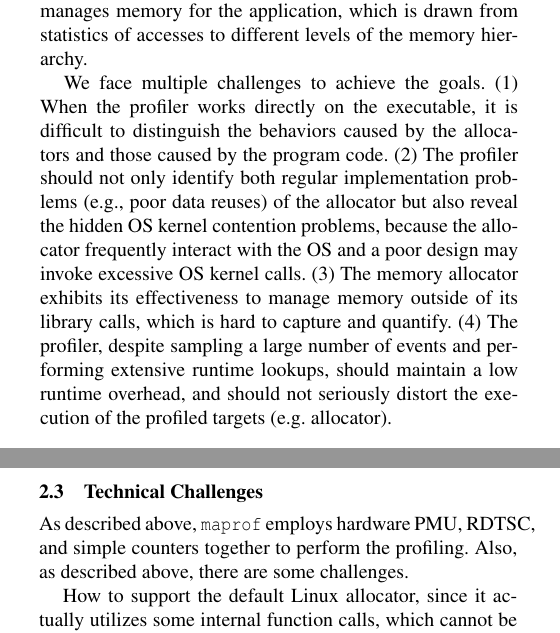
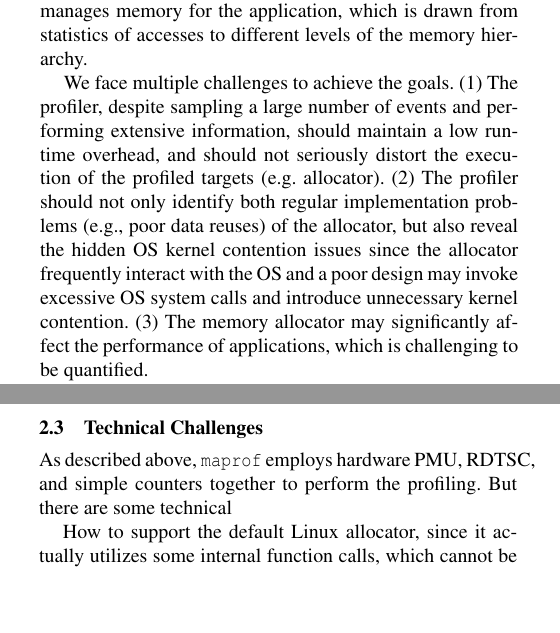
Before and after one commit to UTSASRG/MemPerf-Pro, a LaTeX paper (paper/mmprof.tex, which reads paper/introduction.tex, paper/overview.tex): two parts of the columns of pages 1 and 5 of 9, joined at a grey line, cut so that both start at the same text, the shorter picture padded with empty space. Compiled offline with pdfLaTeX; a missing font is replaced by an installed copy or a similar font.

Commit message:
Adding overview

```diff
--- a/paper/introduction.tex
+++ b/paper/introduction.tex
@@ -20,7 +20,10 @@ Unfortunately, there exist no profilers for the programmers to understand the be
 
 In this paper, we propose \MP{}, the \textbf{first} general profiler to profile any memory allocator as long as it supports a common set of interfaces, including for example malloc, free, and so on. \MP{} uses the hardware Performance Monitor Units (PMU) and RDTSC timestamps widely available in modern CPUs to perform profiling. \MP{} achieves three goals to act as a practical memory allocator profiler for real-world programs. First, it should directly work on the executables. Second, it should reveal the overhead and scalability of the allocators themselves. Since the invocations to the memory management functions are synchronous, the efficiency of the allocator has a direct impact on performance. Third, it should quantify the ``application friendliness'' of the memory allocator, a metric to show how well the allocator manages memory for the application, which is drawn from statistics of accesses to different levels of the memory hierarchy.
 
-We face multiple challenges to achieve the goals. (1) When the profiler works directly on the executable, it is difficult to distinguish the behaviors caused by the allocators and those caused by the program code. (2) The profiler should not only identify both regular implementation problems (e.g., poor data reuses) of the allocator but also reveal the hidden OS kernel contention problems, because the allocator frequently interact with the OS and a poor design may invoke excessive OS kernel calls. (3) The memory allocator exhibits its effectiveness to manage memory outside of its library calls, which is hard to capture and quantify. (4) The profiler, despite sampling a large number of events and performing extensive runtime lookups, should maintain a low runtime overhead, and should not seriously distort the execution of the profiled targets (e.g. allocator).
+%(1) When the profiler works directly on the executable, it is difficult to distinguish the behaviors caused by the allocators and those caused by the program code.
+% TP: I removed this, since it is too trivial, but they just didn't think about it.
+We face multiple challenges to achieve the goals. (1) The profiler, despite sampling a large number of events and performing extensive information, should maintain a low runtime overhead, and should not seriously distort the execution of the profiled targets (e.g. allocator).  (2) The profiler should not only identify both regular implementation problems (e.g., poor data reuses) of the allocator, but also reveal the hidden OS kernel contention issues since the allocator frequently interact with the OS and a poor design may invoke excessive OS system calls and introduce unnecessary kernel contention. (3) The memory allocator may significantly affect the performance of applications, which is challenging to be quantified.
+% manage memory outside of its library calls, which is hard to capture and quantify.
 %carefully manage its internal memory allocations to
 
 To address these challenges, we design \MP{} in a principled way to determine what events to sample and what profile knowledge the sampled events contribute to. Briefly speaking, \MP{} always intercepts the allocator library calls to figure out when the program execution is inside the allocator, during which it samples both performance related PMU events (e.g., cache misses) to determine the implementation issues and intercepts OS kernel calls to understand OS-level contention. When the program execution is outside of the allocator, \MP{} samples specific PMU events to determine cache line- and page-level utilization ratios as well as NUMA-awareness, which are directly impacted by the allocator to quantify its application friendliness. To maintain low overhead, \MP{} employs a fast lookup mechanism that enables fast checking on the size information of each object, and on the cache line usage and page usage upon each sampled access. ??(WB) one more sentence about the low overhead?? ??(WB) It allocates its internal memory on ...??
--- a/paper/overview.tex
+++ b/paper/overview.tex
@@ -126,7 +126,7 @@ Also, if memory allocators cannot quickly re-utilize the freed objects, due to c
 
 \subsection{Technical Challenges}
 
-As described above, \MP{} employs hardware PMU, RDTSC, and simple counters together to perform the profiling. Also, as described above, there are some challenges.
+As described above, \MP{} employs hardware PMU, RDTSC, and simple counters together to perform the profiling. But there are some technical
 
 
 How to support the default Linux allocator, since it actually utilizes some internal function calls, which cannot be intercepted by \MP{} normally. Therefore, we actually migrated its allocator as a separate library, as other allocators. This allows \MP{} to intercept all lock acquisitions, system calls as usual.
```
